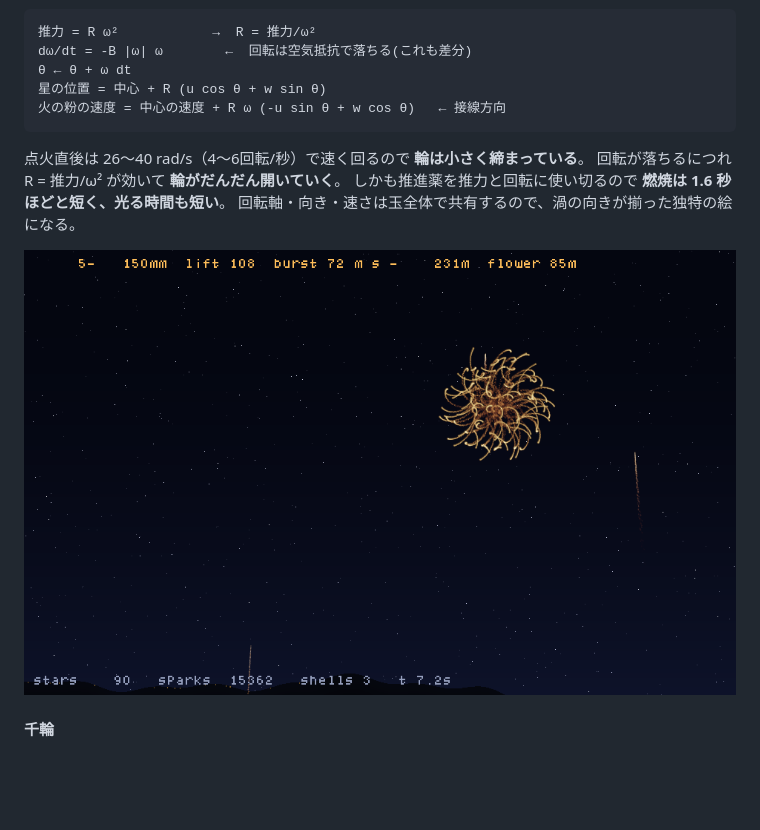
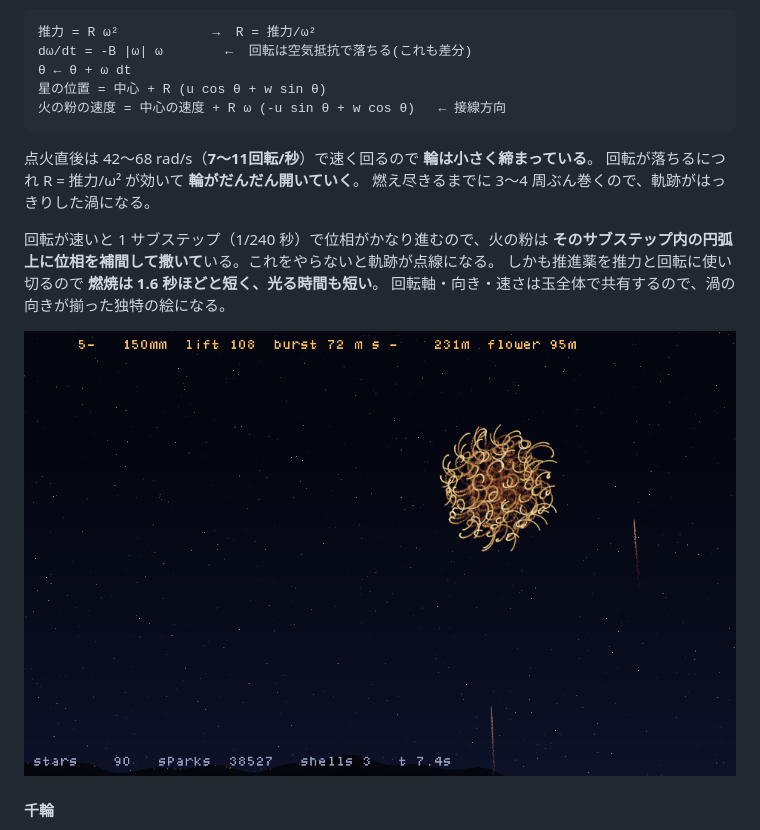
Before and after one commit to yomei-o/hanabi_emu_cpp, a Markdown page: README.md, the part around the change. GitHub-like rendering; pictures changed too: preview_uzu.png; blank space fills up the shorter version.

````diff
--- a/README.md
+++ b/README.md
@@ -101,8 +101,12 @@ dω/dt = -B |ω| ω        ←  回転は空気抵抗で落ちる(これも差
 火の粉の速度 = 中心の速度 + R ω (-u sin θ + w cos θ)   ← 接線方向
 ```
 
-点火直後は 26〜40 rad/s（4〜6回転/秒）で速く回るので **輪は小さく締まっている**。
+点火直後は 42〜68 rad/s（**7〜11回転/秒**）で速く回るので **輪は小さく締まっている**。
 回転が落ちるにつれ R = 推力/ω² が効いて **輪がだんだん開いていく**。
+燃え尽きるまでに 3〜4 周ぶん巻くので、軌跡がはっきりした渦になる。
+
+回転が速いと 1 サブステップ（1/240 秒）で位相がかなり進むので、火の粉は
+**そのサブステップ内の円弧上に位相を補間して撒いて**いる。これをやらないと軌跡が点線になる。
 しかも推進薬を推力と回転に使い切るので **燃焼は 1.6 秒ほどと短く、光る時間も短い**。
 回転軸・向き・速さは玉全体で共有するので、渦の向きが揃った独特の絵になる。
 
````
Also changed, not shown: resume.md (+6 -2 lines), 2 other files.
